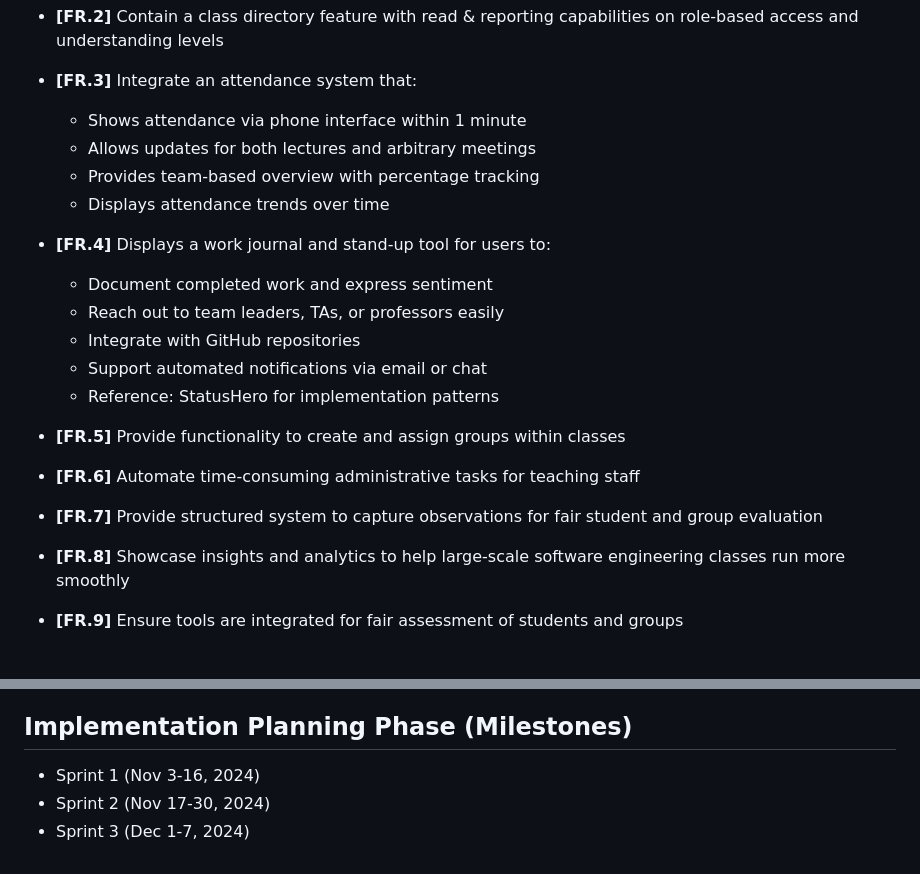
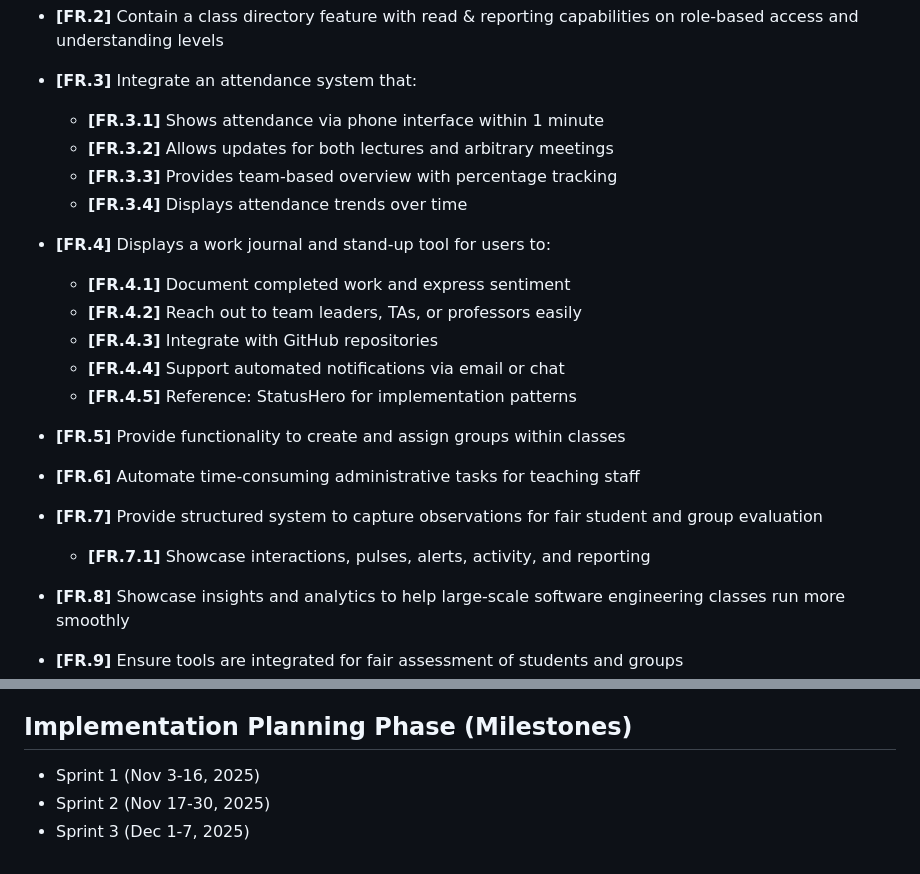
Before and after one commit to Team04-UCSD-CSE210/conductor-app, a Markdown page: specs/design-doc/design-doc.md, 2 parts joined by grey strips. GitHub-like rendering; blank space fills up the shorter version.

```diff
--- a/specs/design-doc/design-doc.md
+++ b/specs/design-doc/design-doc.md
@@ -28,17 +28,17 @@ The conductor application must...
   capabilities on role-based access and understanding levels
 
 - **[FR.3]** Integrate an attendance system that:
-  - Shows attendance via phone interface within 1 minute
-  - Allows updates for both lectures and arbitrary meetings
-  - Provides team-based overview with percentage tracking
-  - Displays attendance trends over time
+  - **[FR.3.1]** Shows attendance via phone interface within 1 minute
+  - **[FR.3.2]** Allows updates for both lectures and arbitrary meetings
+  - **[FR.3.3]** Provides team-based overview with percentage tracking
+  - **[FR.3.4]** Displays attendance trends over time
 
 - **[FR.4]** Displays a work journal and stand-up tool for users to:
-  - Document completed work and express sentiment
-  - Reach out to team leaders, TAs, or professors easily
-  - Integrate with GitHub repositories
-  - Support automated notifications via email or chat
-  - Reference: StatusHero for implementation patterns
+  - **[FR.4.1]** Document completed work and express sentiment
+  - **[FR.4.2]** Reach out to team leaders, TAs, or professors easily
+  - **[FR.4.3]** Integrate with GitHub repositories
+  - **[FR.4.4]** Support automated notifications via email or chat
+  - **[FR.4.5]** Reference: StatusHero for implementation patterns
 
 - **[FR.5]** Provide functionality to create and assign groups within
   classes
@@ -48,6 +48,7 @@ The conductor application must...
 
 - **[FR.7]** Provide structured system to capture observations for fair
   student and group evaluation
+  - **[FR.7.1]** Showcase interactions, pulses, alerts, activity, and reporting
 
 - **[FR.8]** Showcase insights and analytics to help large-scale software
   engineering classes run more smoothly
@@ -160,6 +161,6 @@ The conductor application must be...
 
 ## Implementation Planning Phase (Milestones)
 
-- Sprint 1 (Nov 3-16, 2024)
-- Sprint 2 (Nov 17-30, 2024)
-- Sprint 3 (Dec 1-7, 2024)
+- Sprint 1 (Nov 3-16, 2025)
+- Sprint 2 (Nov 17-30, 2025)
+- Sprint 3 (Dec 1-7, 2025)
```
